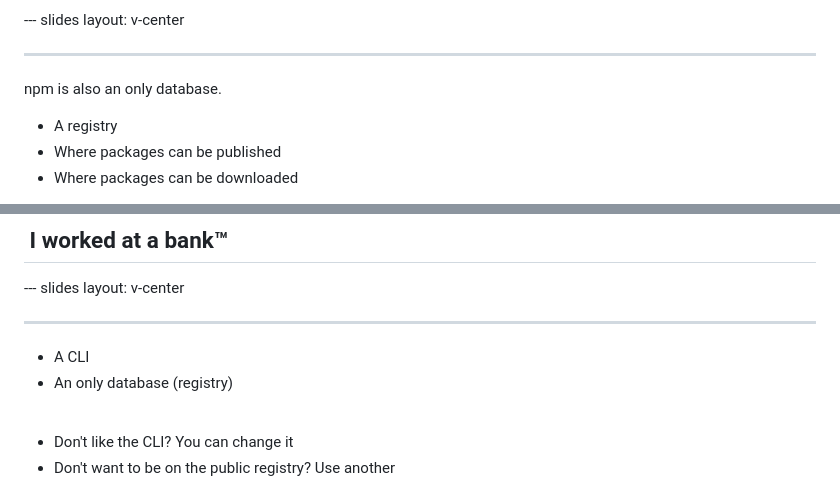
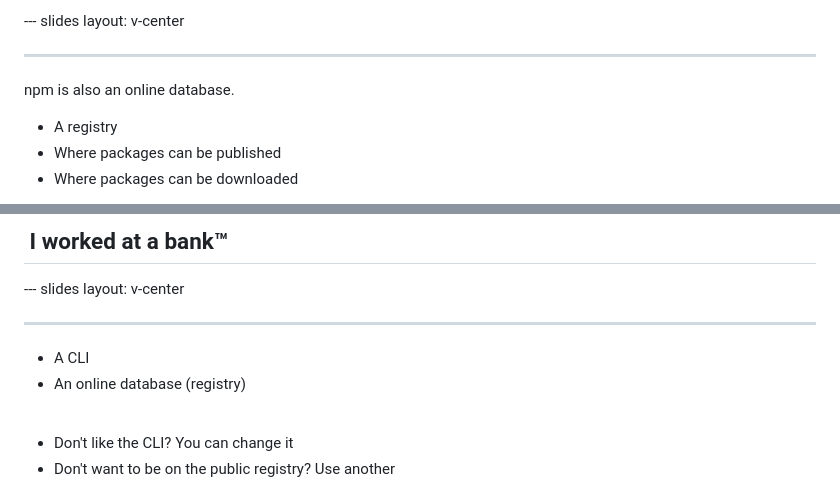
Before and after one commit to lihbr/lihbr-diapositiv, a Markdown page: 230209-open-source-ecosystem/slides.md, 2 parts joined by grey strips. Rendered like a GitHub page.

Commit message:
chore: typo

```diff
--- a/230209-open-source-ecosystem/slides.md
+++ b/230209-open-source-ecosystem/slides.md
@@ -880,7 +880,7 @@ layout: v-center
 
 ---
 
-npm is also an only database.
+npm is also an online database.
 
 <v-clicks>
 
@@ -937,7 +937,7 @@ layout: v-center
 ---
 
 - <twemoji-laptop /> A CLI
-- <twemoji-computer-disk /> An only database (registry)
+- <twemoji-computer-disk /> An online database (registry)
 
 <br />
 
```
